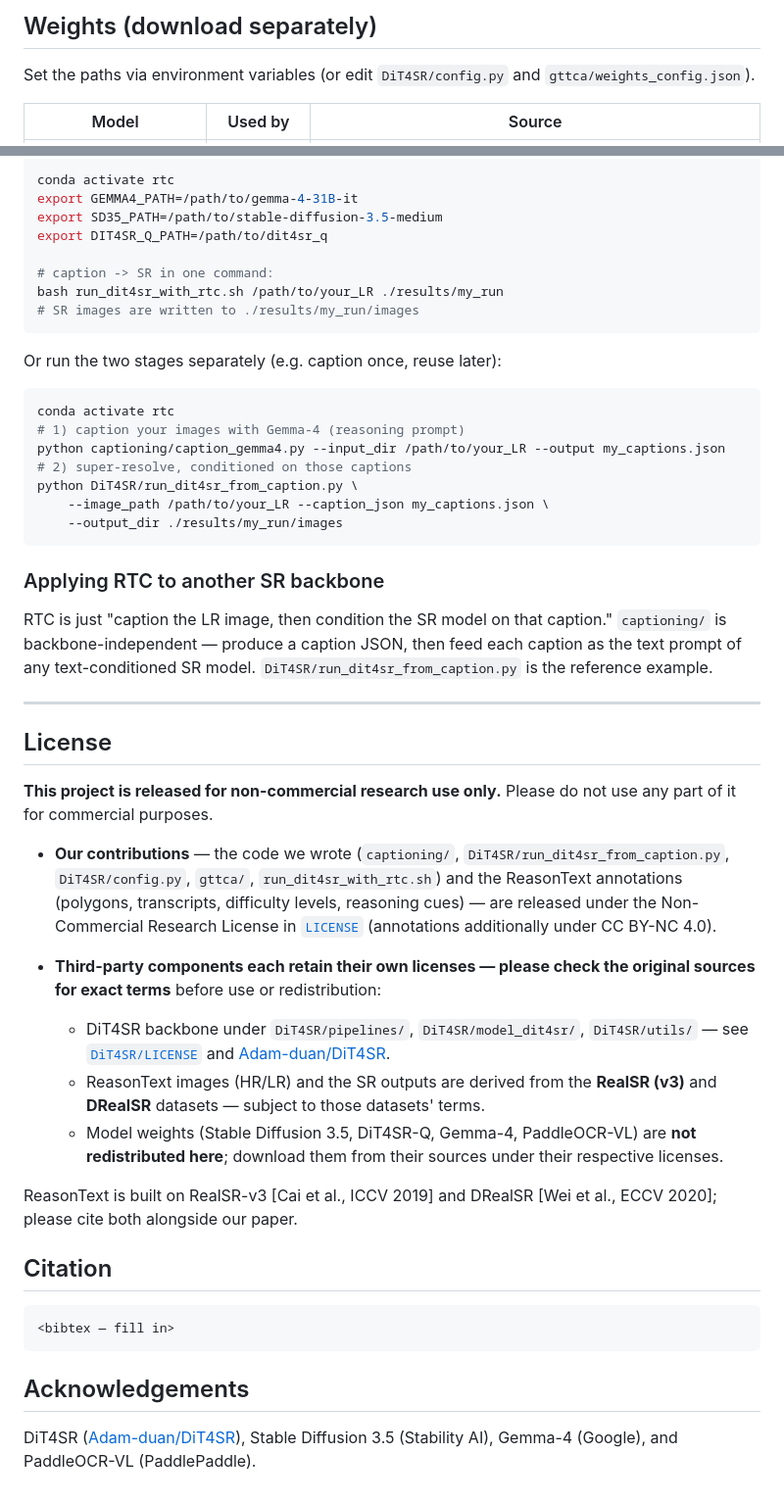
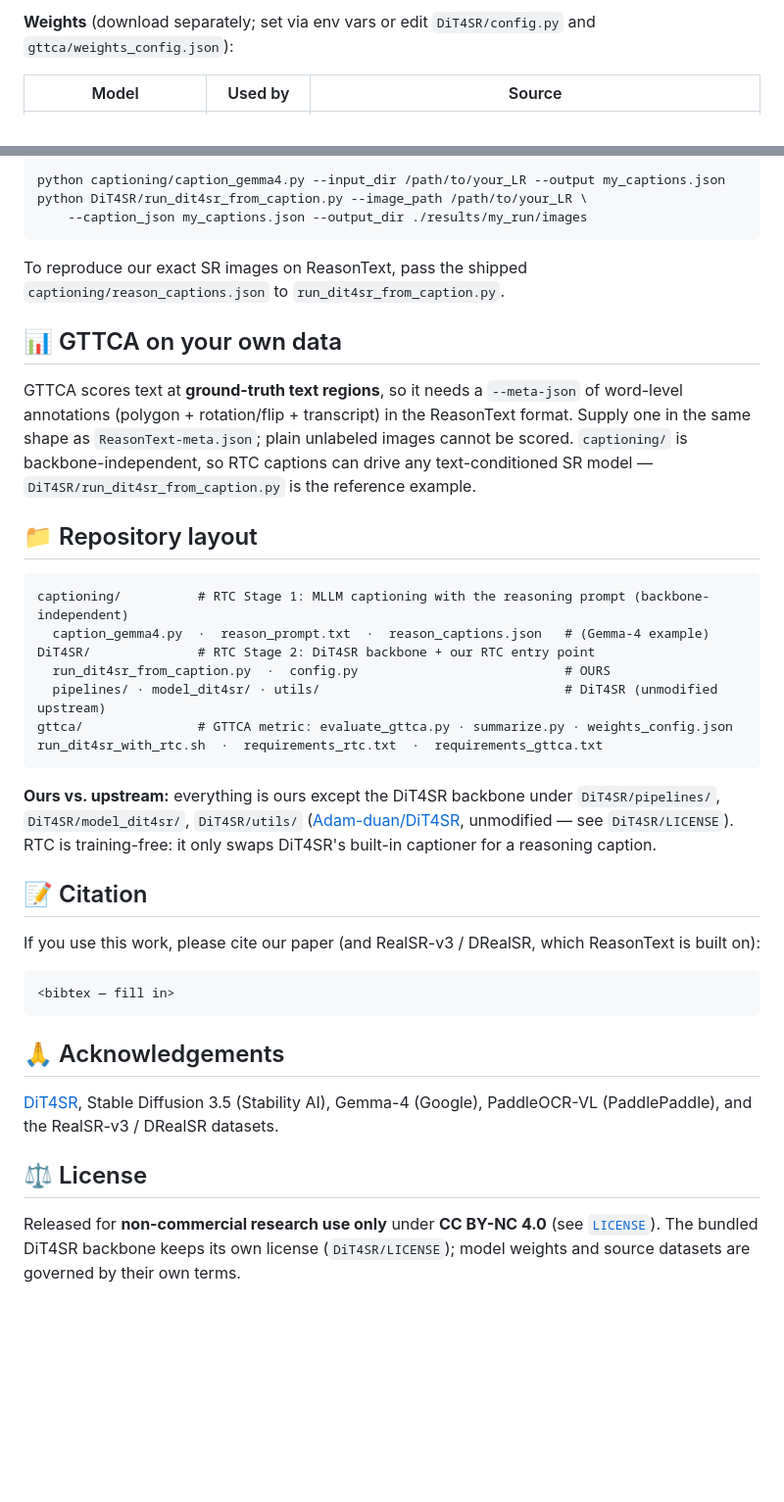
Before and after one commit to jasonleex1995/TAISR_needs_Reasoning, a Markdown page: README.md, 2 parts joined by grey strips. Shown: that part at 98% size. Rendered like a GitHub page; blank space fills up the shorter version.

````diff
--- a/README.md
+++ b/README.md
@@ -69,7 +45,5 @@ The `torch`/`torchvision` pins install CUDA wheels from the PyTorch index (`cu12
 
-## Weights (download separately)
-
-Set the paths via environment variables (or edit `DiT4SR/config.py` and `gttca/weights_config.json`).
+**Weights** (download separately; set via env vars or edit `DiT4SR/config.py` and `gttca/weights_config.json`):
 
 | Model | Used by | Source |
 |---|---|---|
@@ -151,52 +99,42 @@ Works on any folder of low-resolution images. Everything here runs in the **RTC*
 
 ```bash
-conda activate rtc
-export GEMMA4_PATH=/path/to/gemma-4-31B-it
-export SD35_PATH=/path/to/stable-diffusion-3.5-medium
-export DIT4SR_Q_PATH=/path/to/dit4sr_q
-
-# caption -> SR in one command:
-bash run_dit4sr_with_rtc.sh /path/to/your_LR ./results/my_run
-# SR images are written to ./results/my_run/images
+python captioning/caption_gemma4.py --input_dir /path/to/your_LR --output my_captions.json
+python DiT4SR/run_dit4sr_from_caption.py --image_path /path/to/your_LR \
+    --caption_json my_captions.json --output_dir ./results/my_run/images
 ```
 
-Or run the two stages separately (e.g. caption once, reuse later):
+To reproduce our exact SR images on ReasonText, pass the shipped `captioning/reason_captions.json` to `run_dit4sr_from_caption.py`.
 
-```bash
-conda activate rtc
-# 1) caption your images with Gemma-4 (reasoning prompt)
-python captioning/caption_gemma4.py --input_dir /path/to/your_LR --output my_captions.json
-# 2) super-resolve, conditioned on those captions
-python DiT4SR/run_dit4sr_from_caption.py \
-    --image_path /path/to/your_LR --caption_json my_captions.json \
-    --output_dir ./results/my_run/images
+## 📊 GTTCA on your own data
+
+GTTCA scores text at **ground-truth text regions**, so it needs a `--meta-json` of word-level annotations (polygon + rotation/flip + transcript) in the ReasonText format. Supply one in the same shape as `ReasonText-meta.json`; plain unlabeled images cannot be scored. `captioning/` is backbone-independent, so RTC captions can drive any text-conditioned SR model — `DiT4SR/run_dit4sr_from_caption.py` is the reference example.
+
+## 📁 Repository layout
+
+```
+captioning/          # RTC Stage 1: MLLM captioning with the reasoning prompt (backbone-independent)
+  caption_gemma4.py  ·  reason_prompt.txt  ·  reason_captions.json   # (Gemma-4 example)
+DiT4SR/              # RTC Stage 2: DiT4SR backbone + our RTC entry point
+  run_dit4sr_from_caption.py  ·  config.py                           # OURS
+  pipelines/ · model_dit4sr/ · utils/                                # DiT4SR (unmodified upstream)
+gttca/               # GTTCA metric: evaluate_gttca.py · summarize.py · weights_config.json
+run_dit4sr_with_rtc.sh  ·  requirements_rtc.txt  ·  requirements_gttca.txt
 ```
 
-### Applying RTC to another SR backbone
+**Ours vs. upstream:** everything is ours except the DiT4SR backbone under `DiT4SR/pipelines/`, `DiT4SR/model_dit4sr/`, `DiT4SR/utils/` ([Adam-duan/DiT4SR](https://github.com/Adam-duan/DiT4SR), unmodified — see `DiT4SR/LICENSE`). RTC is training-free: it only swaps DiT4SR's built-in captioner for a reasoning caption.
 
-RTC is just "caption the LR image, then condition the SR model on that caption." `captioning/` is backbone-independent — produce a caption JSON, then feed each caption as the text prompt of any text-conditioned SR model. `DiT4SR/run_dit4sr_from_caption.py` is the reference example.
+## 📝 Citation
 
----
-
-## License
-
-**This project is released for non-commercial research use only.** Please do not use any part of it for commercial purposes.
-
-- **Our contributions** — the code we wrote (`captioning/`, `DiT4SR/run_dit4sr_from_caption.py`, `DiT4SR/config.py`, `gttca/`, `run_dit4sr_with_rtc.sh`) and the ReasonText annotations (polygons, transcripts, difficulty levels, reasoning cues) — are released under the Non-Commercial Research License in [`LICENSE`](LICENSE) (annotations additionally under CC BY-NC 4.0).
-
-- **Third-party components each retain their own licenses — please check the original sources for exact terms** before use or redistribution:
-  - DiT4SR backbone under `DiT4SR/pipelines/`, `DiT4SR/model_dit4sr/`, `DiT4SR/utils/` — see [`DiT4SR/LICENSE`](DiT4SR/LICENSE) and [Adam-duan/DiT4SR](https://github.com/Adam-duan/DiT4SR).
-  - ReasonText images (HR/LR) and the SR outputs are derived from the **RealSR (v3)** and **DRealSR** datasets — subject to those datasets' terms.
-  - Model weights (Stable Diffusion 3.5, DiT4SR-Q, Gemma-4, PaddleOCR-VL) are **not redistributed here**; download them from their sources under their respective licenses.
-
-ReasonText is built on RealSR-v3 [Cai et al., ICCV 2019] and DRealSR [Wei et al., ECCV 2020]; please cite both alongside our paper.
-
-## Citation
+If you use this work, please cite our paper (and RealSR-v3 / DRealSR, which ReasonText is built on):
 
 ```bibtex
 <bibtex — fill in>
 ```
 
-## Acknowledgements
+## 🙏 Acknowledgements
 
-DiT4SR ([Adam-duan/DiT4SR](https://github.com/Adam-duan/DiT4SR)), Stable Diffusion 3.5 (Stability AI), Gemma-4 (Google), and PaddleOCR-VL (PaddlePaddle).
+[DiT4SR](https://github.com/Adam-duan/DiT4SR), Stable Diffusion 3.5 (Stability AI), Gemma-4 (Google), PaddleOCR-VL (PaddlePaddle), and the RealSR-v3 / DRealSR datasets.
+
+## ⚖️ License
+
+Released for **non-commercial research use only** under **CC BY-NC 4.0** (see [`LICENSE`](LICENSE)). The bundled DiT4SR backbone keeps its own license (`DiT4SR/LICENSE`); model weights and source datasets are governed by their own terms.
````
Also changed, not shown: other parts of README.md (+36 -86 lines), assets/gttca.png (added), assets/rtc.png (added), 1 other file.
